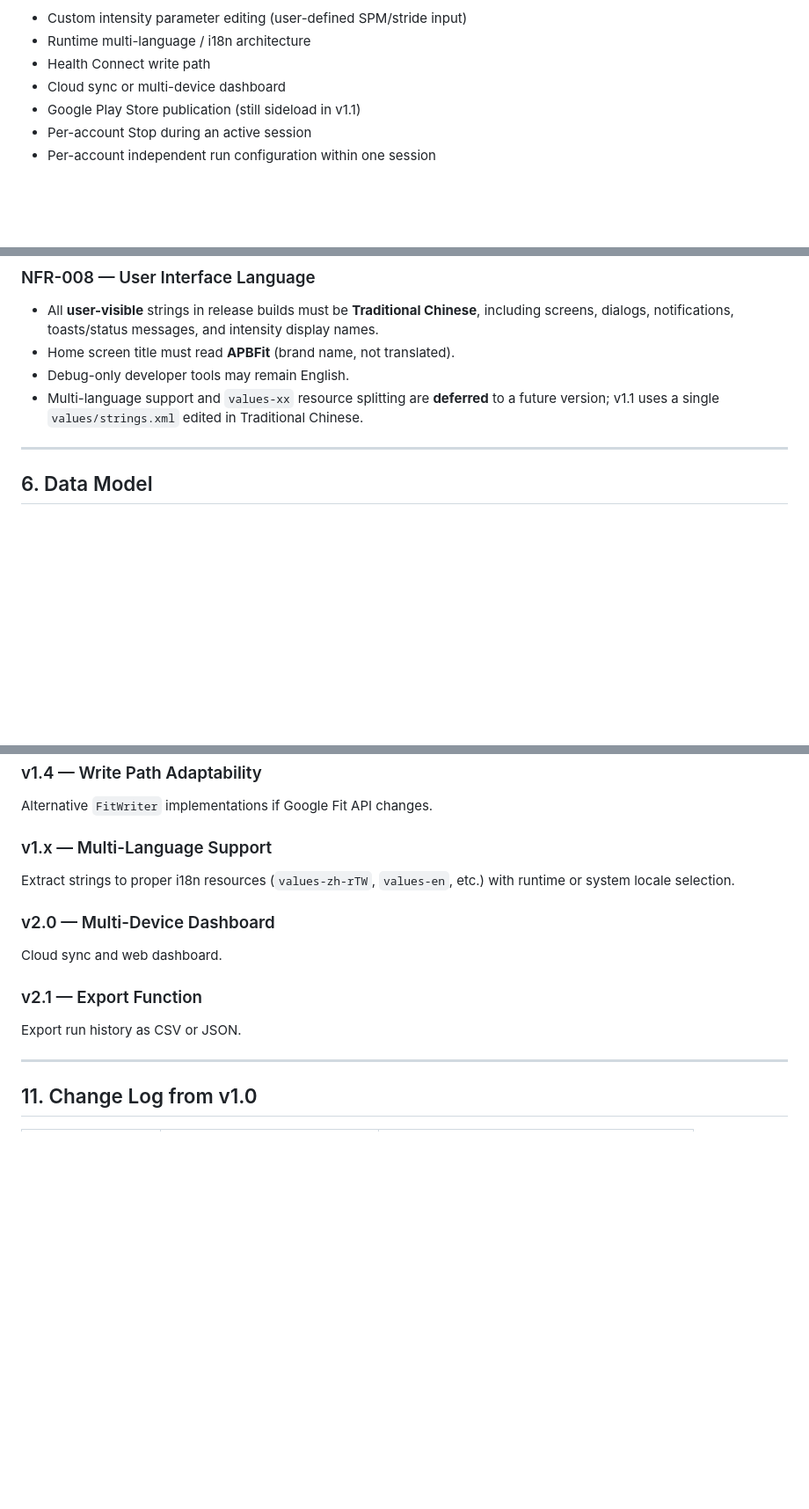
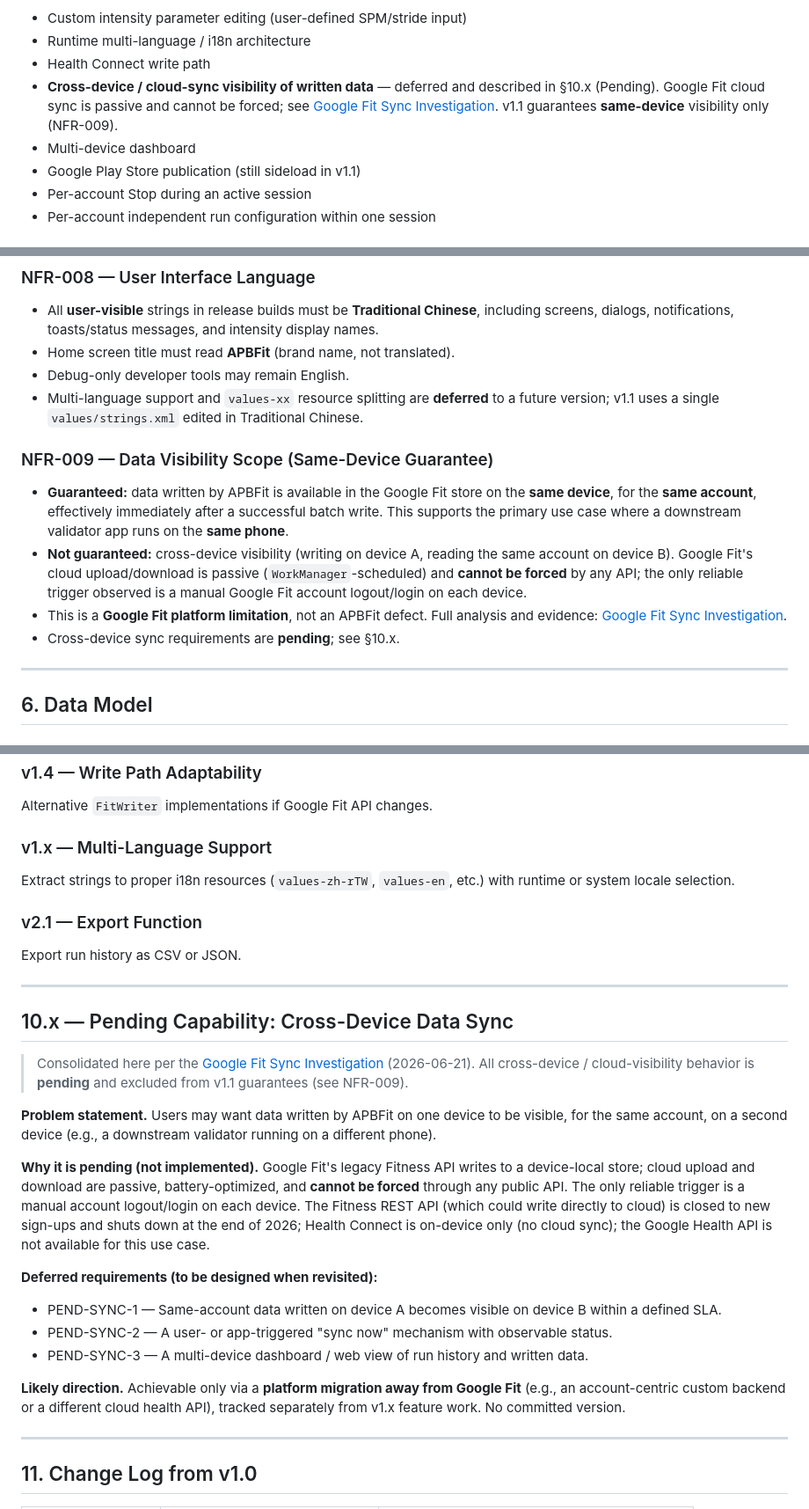
Before and after one commit to Pixson-Lin/APBFit, a Markdown page: docs/APBFit_SRS_v1.1_public.md, 3 parts joined by grey strips. Shown at 88% size. Rendered like a GitHub page; blank space fills up the shorter version.

```diff
--- a/docs/APBFit_SRS_v1.1_public.md
+++ b/docs/APBFit_SRS_v1.1_public.md
@@ -63,7 +64,8 @@ Version 1.1 extends v1.0 with **concurrent multi-account run sessions**, a **sim
 - Custom intensity parameter editing (user-defined SPM/stride input)
 - Runtime multi-language / i18n architecture
 - Health Connect write path
-- Cloud sync or multi-device dashboard
+- **Cross-device / cloud-sync visibility of written data** — deferred and described in §10.x (Pending). Google Fit cloud sync is passive and cannot be forced; see [Google Fit Sync Investigation](APBFit_GoogleFit_Sync_Investigation.md). v1.1 guarantees **same-device** visibility only (NFR-009).
+- Multi-device dashboard
 - Google Play Store publication (still sideload in v1.1)
 - Per-account Stop during an active session
 - Per-account independent run configuration within one session
@@ -537,6 +540,13 @@ Unchanged: MVVM, Repository, Room, `FitWriter` interface.
 - Debug-only developer tools may remain English.
 - Multi-language support and `values-xx` resource splitting are **deferred** to a future version; v1.1 uses a single `values/strings.xml` edited in Traditional Chinese.
 
+### NFR-009 — Data Visibility Scope (Same-Device Guarantee)
+
+- **Guaranteed:** data written by APBFit is available in the Google Fit store on the **same device**, for the **same account**, effectively immediately after a successful batch write. This supports the primary use case where a downstream validator app runs on the **same phone**.
+- **Not guaranteed:** cross-device visibility (writing on device A, reading the same account on device B). Google Fit's cloud upload/download is passive (`WorkManager`-scheduled) and **cannot be forced** by any API; the only reliable trigger observed is a manual Google Fit account logout/login on each device.
+- This is a **Google Fit platform limitation**, not an APBFit defect. Full analysis and evidence: [Google Fit Sync Investigation](APBFit_GoogleFit_Sync_Investigation.md).
+- Cross-device sync requirements are **pending**; see §10.x.
+
 ---
 
 ## 6. Data Model
@@ -664,13 +674,35 @@ Alternative `FitWriter` implementations if Google Fit API changes.
 
 Extract strings to proper i18n resources (`values-zh-rTW`, `values-en`, etc.) with runtime or system locale selection.
 
-### v2.0 — Multi-Device Dashboard
-
-Cloud sync and web dashboard.
-
 ### v2.1 — Export Function
 
 Export run history as CSV or JSON.
+
+---
+
+## 10.x — Pending Capability: Cross-Device Data Sync
+
+> Consolidated here per the [Google Fit Sync Investigation](APBFit_GoogleFit_Sync_Investigation.md) (2026-06-21). All cross-device / cloud-visibility behavior is **pending** and excluded from v1.1 guarantees (see NFR-009).
+
+**Problem statement.** Users may want data written by APBFit on one device to be visible, for the
+same account, on a second device (e.g., a downstream validator running on a different phone).
+
+**Why it is pending (not implemented).** Google Fit's legacy Fitness API writes to a device-local
+store; cloud upload and download are passive, battery-optimized, and **cannot be forced** through
+any public API. The only reliable trigger is a manual account logout/login on each device.
+The Fitness REST API (which could write directly to cloud) is closed to new sign-ups and shuts
+down at the end of 2026; Health Connect is on-device only (no cloud sync); the Google Health API
+is not available for this use case.
+
+**Deferred requirements (to be designed when revisited):**
+
+- PEND-SYNC-1 — Same-account data written on device A becomes visible on device B within a defined SLA.
+- PEND-SYNC-2 — A user- or app-triggered "sync now" mechanism with observable status.
+- PEND-SYNC-3 — A multi-device dashboard / web view of run history and written data.
+
+**Likely direction.** Achievable only via a **platform migration away from Google Fit** (e.g., an
+account-centric custom backend or a different cloud health API), tracked separately from v1.x
+feature work. No committed version.
 
 ---
 
```
Also changed, not shown: other parts of docs/APBFit_SRS_v1.1_public.md (+2 -0 lines), docs/APBFit_GoogleFit_Sync_Investigation.md (added, +140 -0 lines), docs/APBFit_SDS_v1.1_public.md (+5 -1 lines).
